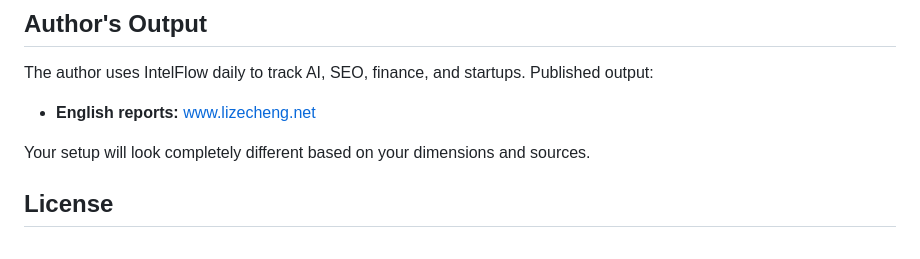
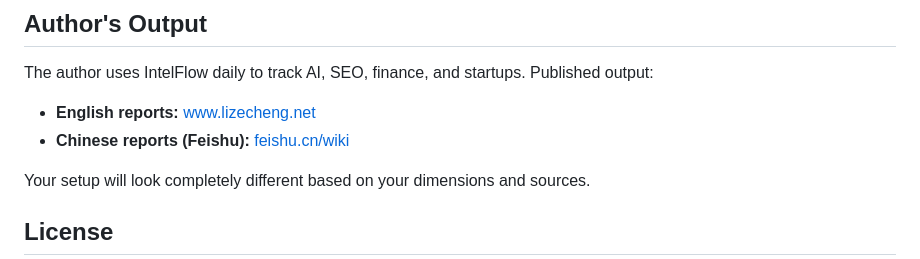
Before and after one commit to lizecheng2021-maker/IntelFlow, a Markdown page: README.md, the part around the change. GitHub-like rendering.

Commit message:
Add Feishu doc link to author's output section
Co-Authored-By: Claude Opus 4.6 <noreply@anthropic.com>

```diff
--- a/README.md
+++ b/README.md
@@ -204,6 +204,7 @@ Please open an issue first to discuss significant changes.
 The author uses IntelFlow daily to track AI, SEO, finance, and startups. Published output:
 
 - **English reports:** [www.lizecheng.net](https://www.lizecheng.net)
+- **Chinese reports (Feishu):** [feishu.cn/wiki](https://xv7exvpv861.feishu.cn/wiki/Sh8OwOyqningOvkE8MAcYSOwn8e?fromScene=spaceOverview)
 
 Your setup will look completely different based on your dimensions and sources.
 
```
Also changed, not shown: README_CN.md (+1 -0 lines).
